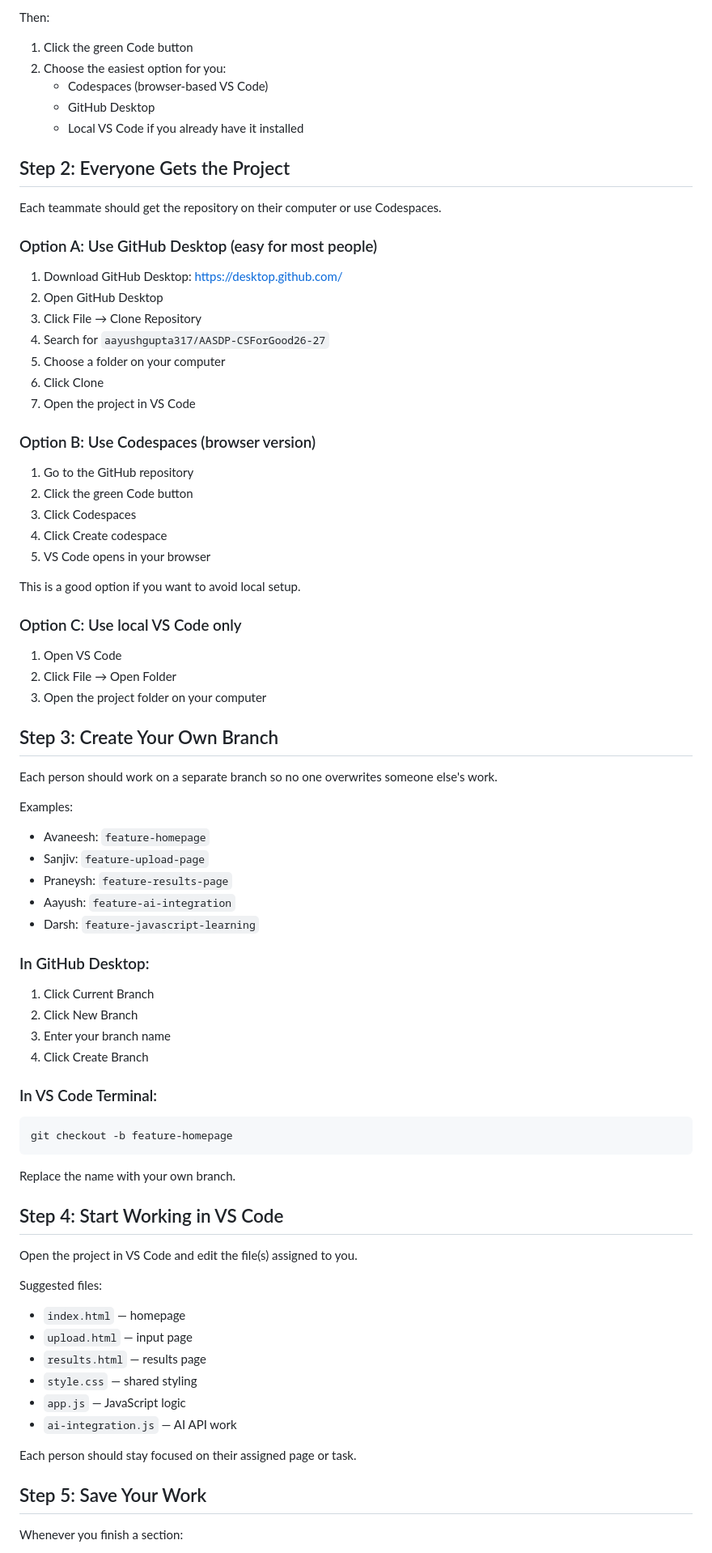
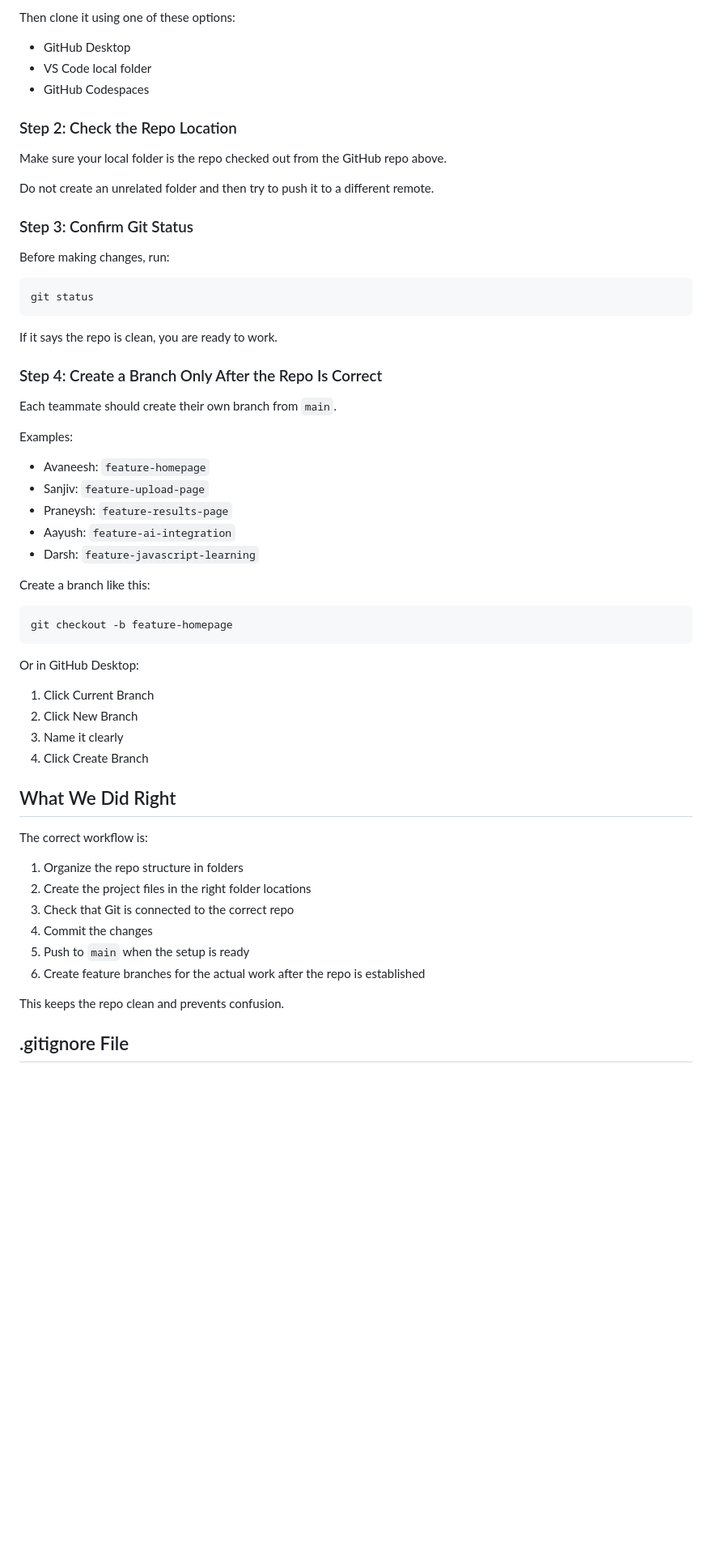
Before and after one commit to aayushgupta317/AASDP-CSForGood26-27, a Markdown page: README.md, the part around one of its changes. Shown at 81% size. Drawn GitHub-style; blank space fills up the shorter version.

Commit message:
Clarify the repo setup workflow and prevent the common GitHub mistakes we hit during project setup

````diff
--- a/README.md
+++ b/README.md
@@ -90,81 +137,64 @@ Go to the GitHub repository:
 https://github.com/aayushgupta317/AASDP-CSForGood26-27
 
-Then:
-1. Click the green Code button
-2. Choose the easiest option for you:
-   - Codespaces (browser-based VS Code)
-   - GitHub Desktop
-   - Local VS Code if you already have it installed
+Then clone it using one of these options:
 
-## Step 2: Everyone Gets the Project
+- GitHub Desktop
+- VS Code local folder
+- GitHub Codespaces
 
-Each teammate should get the repository on their computer or use Codespaces.
+### Step 2: Check the Repo Location
 
-### Option A: Use GitHub Desktop (easy for most people)
+Make sure your local folder is the repo checked out from the GitHub repo above.
 
-1. Download GitHub Desktop: https://desktop.github.com/
-2. Open GitHub Desktop
-3. Click File → Clone Repository
-4. Search for `aayushgupta317/AASDP-CSForGood26-27`
-5. Choose a folder on your computer
-6. Click Clone
-7. Open the project in VS Code
+Do not create an unrelated folder and then try to push it to a different remote.
 
-### Option B: Use Codespaces (browser version)
+### Step 3: Confirm Git Status
 
-1. Go to the GitHub repository
-2. Click the green Code button
-3. Click Codespaces
-4. Click Create codespace
-5. VS Code opens in your browser
+Before making changes, run:
 
-This is a good option if you want to avoid local setup.
+```bash
+git status
+```
 
-### Option C: Use local VS Code only
+If it says the repo is clean, you are ready to work.
 
-1. Open VS Code
-2. Click File → Open Folder
-3. Open the project folder on your computer
+### Step 4: Create a Branch Only After the Repo Is Correct
 
-## Step 3: Create Your Own Branch
-
-Each person should work on a separate branch so no one overwrites someone else's work.
+Each teammate should create their own branch from `main`.
 
 Examples:
+
 - Avaneesh: `feature-homepage`
 - Sanjiv: `feature-upload-page`
 - Praneysh: `feature-results-page`
 - Aayush: `feature-ai-integration`
 - Darsh: `feature-javascript-learning`
 
-### In GitHub Desktop:
-1. Click Current Branch
-2. Click New Branch
-3. Enter your branch name
-4. Click Create Branch
+Create a branch like this:
 
-### In VS Code Terminal:
 ```bash
 git checkout -b feature-homepage
 ```
 
-Replace the name with your own branch.
+Or in GitHub Desktop:
 
-## Step 4: Start Working in VS Code
+1. Click Current Branch
+2. Click New Branch
+3. Name it clearly
+4. Click Create Branch
 
-Open the project in VS Code and edit the file(s) assigned to you.
+## What We Did Right
 
-Suggested files:
-- `index.html` — homepage
-- `upload.html` — input page
-- `results.html` — results page
-- `style.css` — shared styling
-- `app.js` — JavaScript logic
-- `ai-integration.js` — AI API work
+The correct workflow is:
 
-Each person should stay focused on their assigned page or task.
+1. Organize the repo structure in folders
+2. Create the project files in the right folder locations
+3. Check that Git is connected to the correct repo
+4. Commit the changes
+5. Push to `main` when the setup is ready
+6. Create feature branches for the actual work after the repo is established
 
-## Step 5: Save Your Work
+This keeps the repo clean and prevents confusion.
 
-Whenever you finish a section:
+## .gitignore File
 
````
Also changed, not shown: other parts of README.md (+117 -86 lines).
